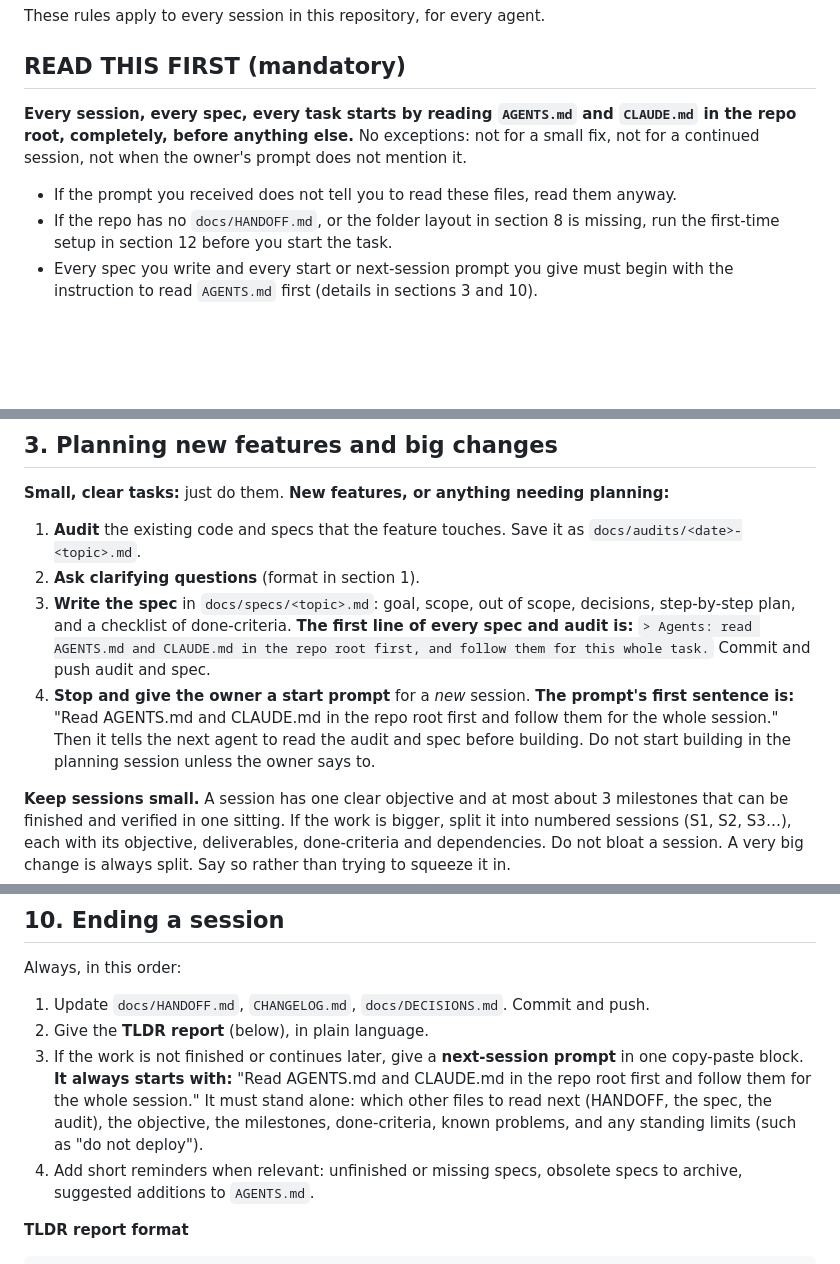
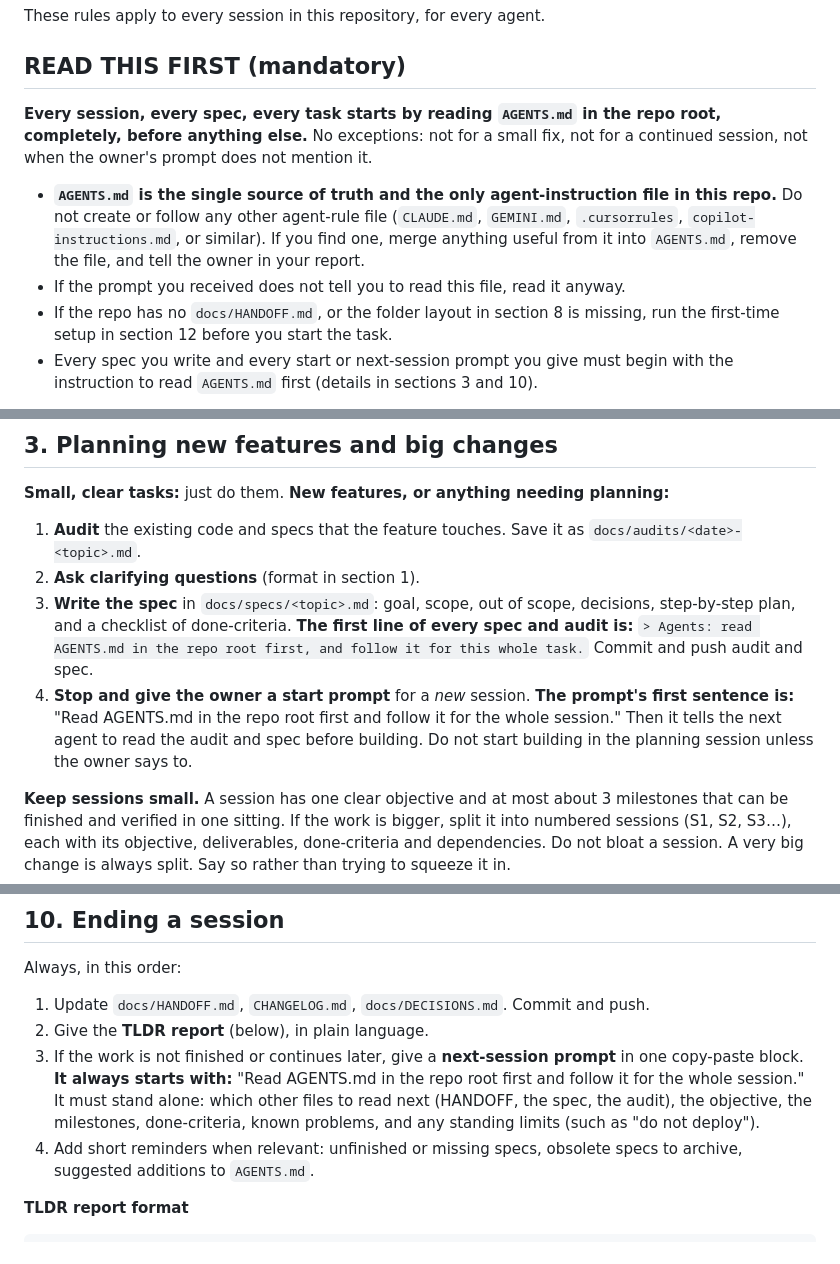
Before and after one commit to assadigit/hibana-desktop, a Markdown page: AGENTS.md, 3 parts joined by grey strips. Rendered like a GitHub page; blank space fills up the shorter version.

Commit message:
docs: AGENTS.md is the sole agent-instruction file — drop CLAUDE.md references

```diff
--- a/AGENTS.md
+++ b/AGENTS.md
@@ -4,9 +4,10 @@ These rules apply to every session in this repository, for every agent.
 
 ## READ THIS FIRST (mandatory)
 
-**Every session, every spec, every task starts by reading `AGENTS.md` and `CLAUDE.md` in the repo root, completely, before anything else.** No exceptions: not for a small fix, not for a continued session, not when the owner's prompt does not mention it.
+**Every session, every spec, every task starts by reading `AGENTS.md` in the repo root, completely, before anything else.** No exceptions: not for a small fix, not for a continued session, not when the owner's prompt does not mention it.
 
-- If the prompt you received does not tell you to read these files, read them anyway.
+- **`AGENTS.md` is the single source of truth and the only agent-instruction file in this repo.** Do not create or follow any other agent-rule file (`CLAUDE.md`, `GEMINI.md`, `.cursorrules`, `copilot-instructions.md`, or similar). If you find one, merge anything useful from it into `AGENTS.md`, remove the file, and tell the owner in your report.
+- If the prompt you received does not tell you to read this file, read it anyway.
 - If the repo has no `docs/HANDOFF.md`, or the folder layout in section 8 is missing, run the first-time setup in section 12 before you start the task.
 - Every spec you write and every start or next-session prompt you give must begin with the instruction to read `AGENTS.md` first (details in sections 3 and 10).
 
@@ -40,8 +41,8 @@ These rules apply to every session in this repository, for every agent.
 
 1. **Audit** the existing code and specs that the feature touches. Save it as `docs/audits/<date>-<topic>.md`.
 2. **Ask clarifying questions** (format in section 1).
-3. **Write the spec** in `docs/specs/<topic>.md`: goal, scope, out of scope, decisions, step-by-step plan, and a checklist of done-criteria. **The first line of every spec and audit is:** `> Agents: read AGENTS.md and CLAUDE.md in the repo root first, and follow them for this whole task.` Commit and push audit and spec.
-4. **Stop and give the owner a start prompt** for a *new* session. **The prompt's first sentence is:** "Read AGENTS.md and CLAUDE.md in the repo root first and follow them for the whole session." Then it tells the next agent to read the audit and spec before building. Do not start building in the planning session unless the owner says to.
+3. **Write the spec** in `docs/specs/<topic>.md`: goal, scope, out of scope, decisions, step-by-step plan, and a checklist of done-criteria. **The first line of every spec and audit is:** `> Agents: read AGENTS.md in the repo root first, and follow it for this whole task.` Commit and push audit and spec.
+4. **Stop and give the owner a start prompt** for a *new* session. **The prompt's first sentence is:** "Read AGENTS.md in the repo root first and follow it for the whole session." Then it tells the next agent to read the audit and spec before building. Do not start building in the planning session unless the owner says to.
 
 **Keep sessions small.** A session has one clear objective and at most about 3 milestones that can be finished and verified in one sitting. If the work is bigger, split it into numbered sessions (S1, S2, S3…), each with its objective, deliverables, done-criteria and dependencies. Do not bloat a session. A very big change is always split. Say so rather than trying to squeeze it in.
 
@@ -133,7 +134,7 @@ Always, in this order:
 
 1. Update `docs/HANDOFF.md`, `CHANGELOG.md`, `docs/DECISIONS.md`. Commit and push.
 2. Give the **TLDR report** (below), in plain language.
-3. If the work is not finished or continues later, give a **next-session prompt** in one copy-paste block. **It always starts with:** "Read AGENTS.md and CLAUDE.md in the repo root first and follow them for the whole session." It must stand alone: which other files to read next (HANDOFF, the spec, the audit), the objective, the milestones, done-criteria, known problems, and any standing limits (such as "do not deploy").
+3. If the work is not finished or continues later, give a **next-session prompt** in one copy-paste block. **It always starts with:** "Read AGENTS.md in the repo root first and follow it for the whole session." It must stand alone: which other files to read next (HANDOFF, the spec, the audit), the objective, the milestones, done-criteria, known problems, and any standing limits (such as "do not deploy").
 4. Add short reminders when relevant: unfinished or missing specs, obsolete specs to archive, suggested additions to `AGENTS.md`.
 
 **TLDR report format**
```
